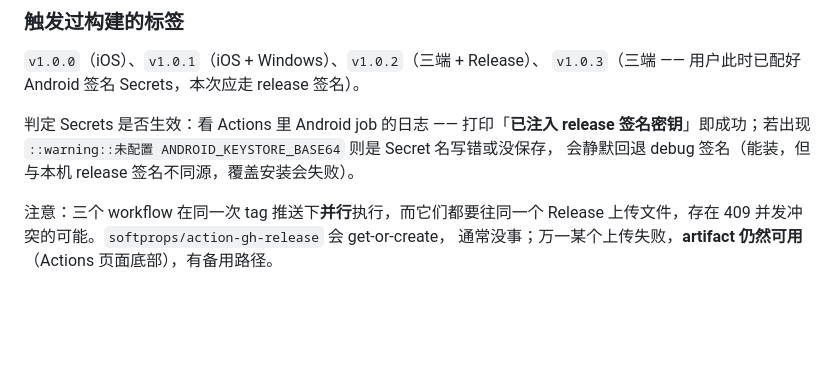
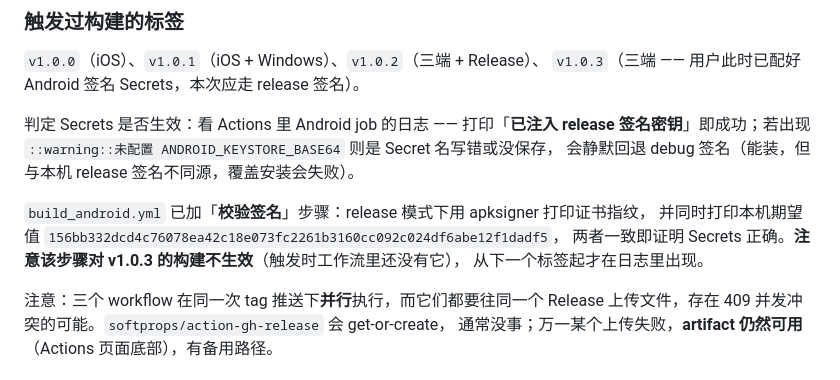
Before and after one commit to banshengci/shiciyaji, a Markdown page: .workbuddy/memory/2026-09-14.md, the part around the change. GitHub-like rendering; blank space fills up the shorter version.

Commit message:
记录 v1.0.3 触发与签名自检的生效范围

```diff
--- a/.workbuddy/memory/2026-09-14.md
+++ b/.workbuddy/memory/2026-09-14.md
@@ -635,6 +635,11 @@ AAPT="$ANDROID_SDK/build-tools/36.0.0/aapt2.exe"
 `::warning::未配置 ANDROID_KEYSTORE_BASE64` 则是 Secret 名写错或没保存，
 会静默回退 debug 签名（能装，但与本机 release 签名不同源，覆盖安装会失败）。
 
+`build_android.yml` 已加「**校验签名**」步骤：release 模式下用 apksigner 打印证书指纹，
+并同时打印本机期望值 `156bb332dcd4c76078ea42c18e073fc2261b3160cc092c024df6abe12f1dadf5`，
+两者一致即证明 Secrets 正确。**注意该步骤对 v1.0.3 的构建不生效**（触发时工作流里还没有它），
+从下一个标签起才在日志里出现。
+
 注意：三个 workflow 在同一次 tag 推送下**并行**执行，而它们都要往同一个 Release
 上传文件，存在 409 并发冲突的可能。`softprops/action-gh-release` 会 get-or-create，
 通常没事；万一某个上传失败，**artifact 仍然可用**（Actions 页面底部），有备用路径。
```
